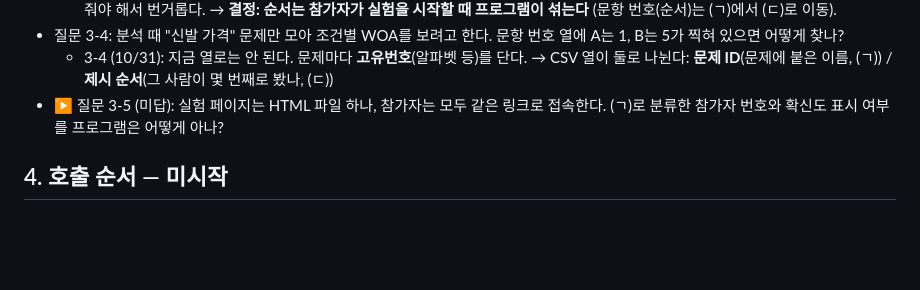
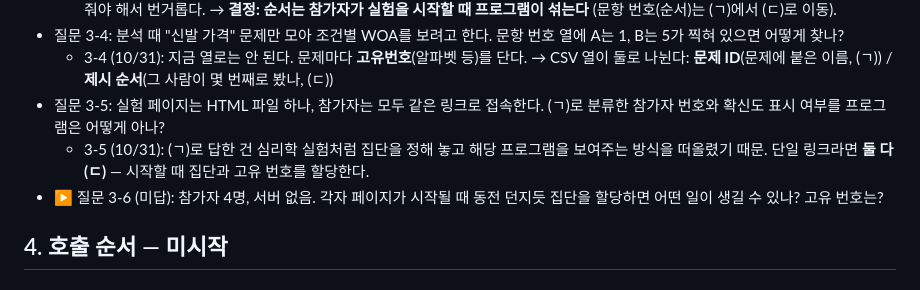
Before and after one commit to thinker4882-ship-it/thinker4882-hci-lab, a Markdown page: loops/02-woa/DESIGN.md, the part around the change. Drawn GitHub-style; blank space fills up the shorter version.

Commit message:
루프 2: 설계 문답 3-5 반영(집단·번호는 시작 때 할당), 질문 3-6
Co-Authored-By: Claude Opus 5.5 <noreply@anthropic.com>
Claude-Session: https://claude.ai/code/session_01B3s26y4hs9fLrxSYGCahAn

```diff
--- a/loops/02-woa/DESIGN.md
+++ b/loops/02-woa/DESIGN.md
@@ -139,6 +139,8 @@
   - 3-3 (10/31): A는 1, B는 5. 시점은 언제 섞느냐에 따라 다르다 — 참여 전에 섞어 두면 미리 정한 것이지만 사람마다 다른 프로그램을 줘야 해서 번거롭다. → **결정: 순서는 참가자가 실험을 시작할 때 프로그램이 섞는다** (문항 번호(순서)는 (ㄱ)에서 (ㄷ)로 이동).
 - 질문 3-4: 분석 때 "신발 가격" 문제만 모아 조건별 WOA를 보려고 한다. 문항 번호 열에 A는 1, B는 5가 찍혀 있으면 어떻게 찾나?
   - 3-4 (10/31): 지금 열로는 안 된다. 문제마다 **고유번호**(알파벳 등)를 단다. → CSV 열이 둘로 나뉜다: **문제 ID**(문제에 붙은 이름, (ㄱ)) / **제시 순서**(그 사람이 몇 번째로 봤나, (ㄷ))
-- ▶ 질문 3-5 (미답): 실험 페이지는 HTML 파일 하나, 참가자는 모두 같은 링크로 접속한다. (ㄱ)로 분류한 참가자 번호와 확신도 표시 여부를 프로그램은 어떻게 아나?
+- 질문 3-5: 실험 페이지는 HTML 파일 하나, 참가자는 모두 같은 링크로 접속한다. (ㄱ)로 분류한 참가자 번호와 확신도 표시 여부를 프로그램은 어떻게 아나?
+  - 3-5 (10/31): (ㄱ)로 답한 건 심리학 실험처럼 집단을 정해 놓고 해당 프로그램을 보여주는 방식을 떠올렸기 때문. 단일 링크라면 **둘 다 (ㄷ)** — 시작할 때 집단과 고유 번호를 할당한다.
+- ▶ 질문 3-6 (미답): 참가자 4명, 서버 없음. 각자 페이지가 시작될 때 동전 던지듯 집단을 할당하면 어떤 일이 생길 수 있나? 고유 번호는?
 ## 4. 호출 순서 — 미시작
 ## 5. 데이터 흐름 — 미시작
```
